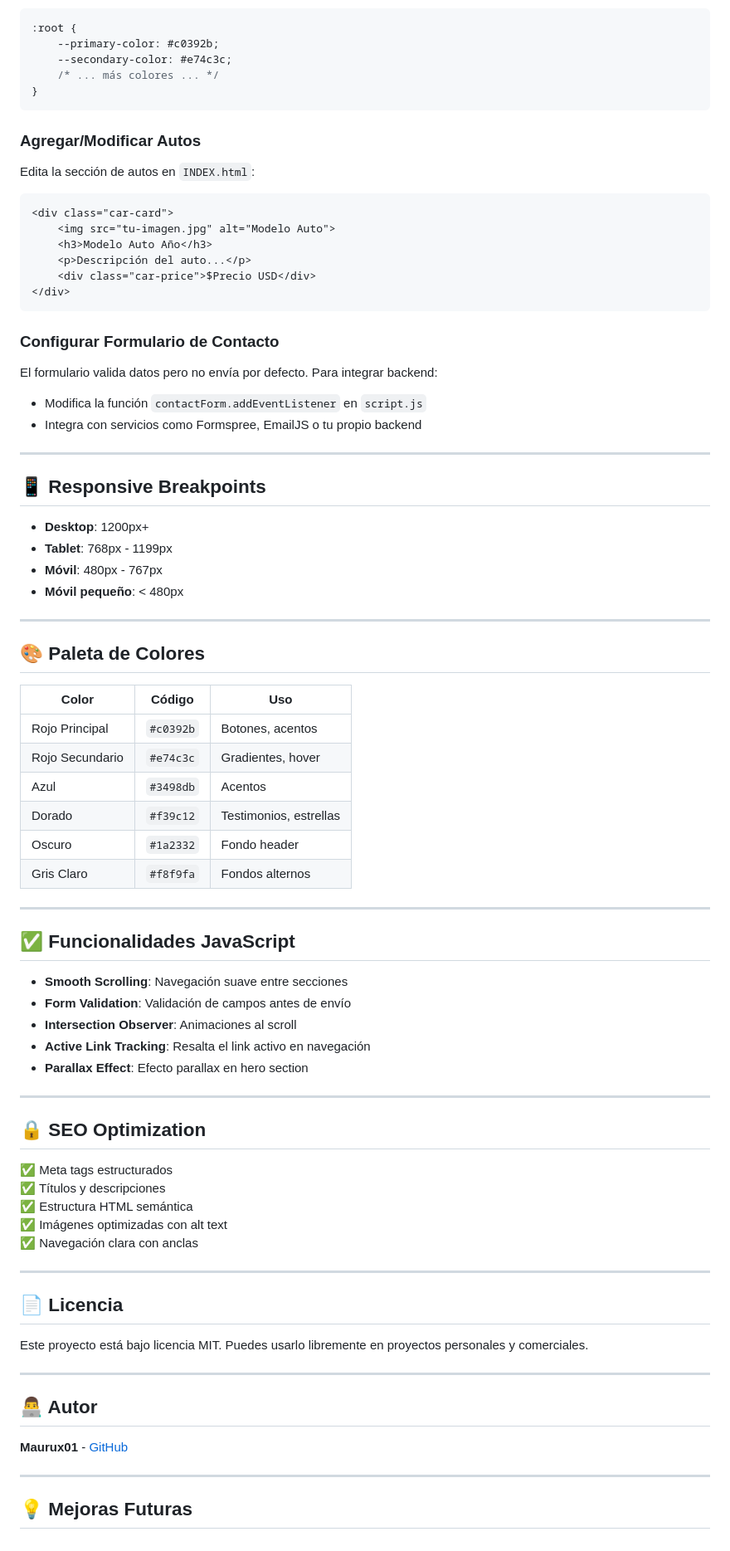
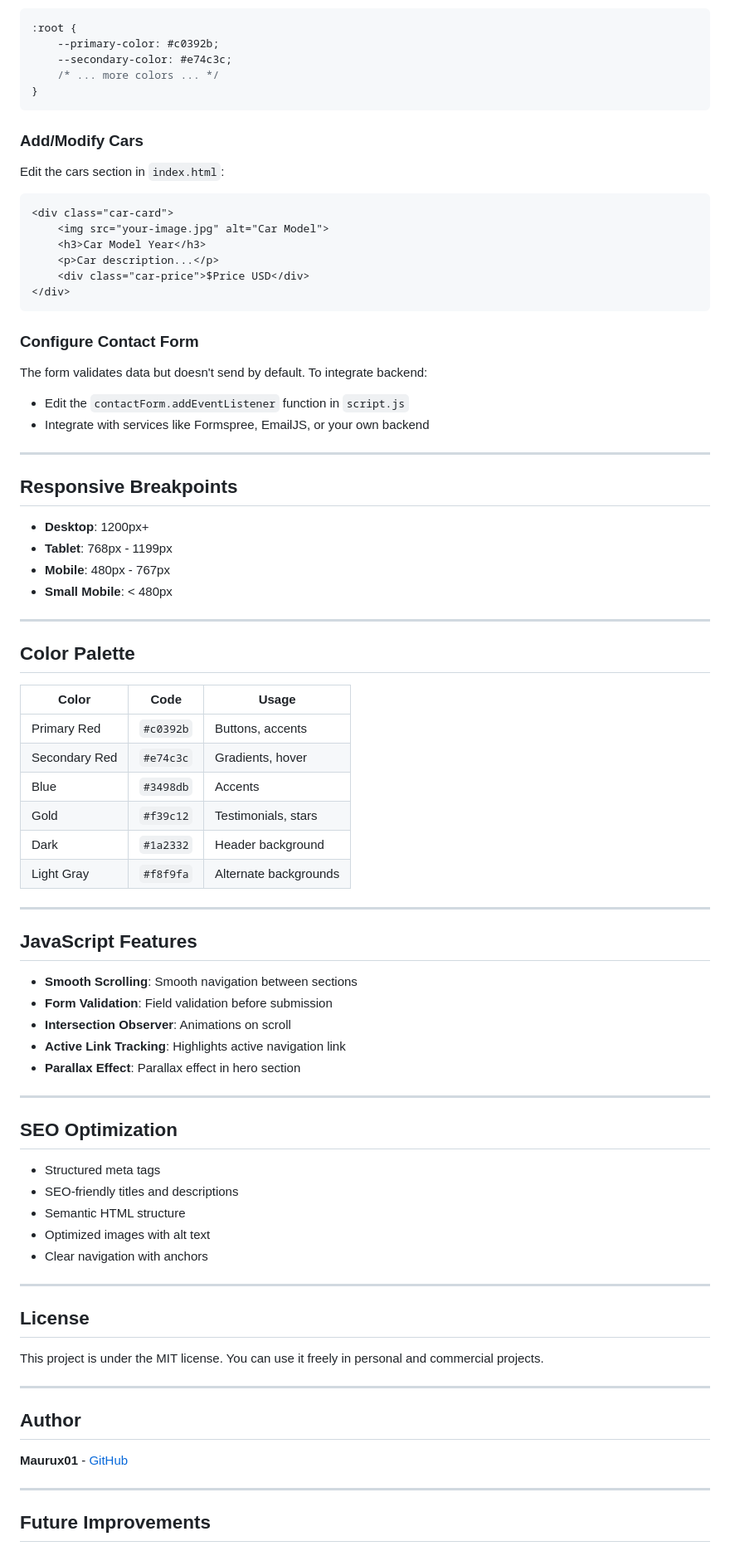
Before and after one commit to Maurux01/landing-page-proto, a Markdown page: README.md, the part around one of its changes. Shown at 83% size. Rendered like a GitHub page.

````diff
--- a/README.md
+++ b/README.md
@@ -84,81 +84,81 @@ Edita las variables CSS en `styles.css`:
 :root {
     --primary-color: #c0392b;
     --secondary-color: #e74c3c;
-    /* ... más colores ... */
+    /* ... more colors ... */
 }
 ```
 
-### Agregar/Modificar Autos
-Edita la sección de autos en `INDEX.html`:
+### Add/Modify Cars
+Edit the cars section in `index.html`:
 ```html
 <div class="car-card">
-    <img src="tu-imagen.jpg" alt="Modelo Auto">
-    <h3>Modelo Auto Año</h3>
-    <p>Descripción del auto...</p>
-    <div class="car-price">$Precio USD</div>
+    <img src="your-image.jpg" alt="Car Model">
+    <h3>Car Model Year</h3>
+    <p>Car description...</p>
+    <div class="car-price">$Price USD</div>
 </div>
 ```
 
-### Configurar Formulario de Contacto
-El formulario valida datos pero no envía por defecto. Para integrar backend:
-- Modifica la función `contactForm.addEventListener` en `script.js`
-- Integra con servicios como Formspree, EmailJS o tu propio backend
+### Configure Contact Form
+The form validates data but doesn't send by default. To integrate backend:
+- Edit the `contactForm.addEventListener` function in `script.js`
+- Integrate with services like Formspree, EmailJS, or your own backend
 
 ---
 
-## 📱 Responsive Breakpoints
+## Responsive Breakpoints
 
 - **Desktop**: 1200px+
 - **Tablet**: 768px - 1199px
-- **Móvil**: 480px - 767px
-- **Móvil pequeño**: < 480px
+- **Mobile**: 480px - 767px
+- **Small Mobile**: < 480px
 
 ---
 
-## 🎨 Paleta de Colores
+## Color Palette
 
-| Color | Código | Uso |
-|-------|--------|-----|
-| Rojo Principal | `#c0392b` | Botones, acentos |
-| Rojo Secundario | `#e74c3c` | Gradientes, hover |
-| Azul | `#3498db` | Acentos |
-| Dorado | `#f39c12` | Testimonios, estrellas |
-| Oscuro | `#1a2332` | Fondo header |
-| Gris Claro | `#f8f9fa` | Fondos alternos |
+| Color | Code | Usage |
+|-------|------|-------|
+| Primary Red | `#c0392b` | Buttons, accents |
+| Secondary Red | `#e74c3c` | Gradients, hover |
+| Blue | `#3498db` | Accents |
+| Gold | `#f39c12` | Testimonials, stars |
+| Dark | `#1a2332` | Header background |
+| Light Gray | `#f8f9fa` | Alternate backgrounds |
 
 ---
 
-## ✅ Funcionalidades JavaScript
+## JavaScript Features
 
-- **Smooth Scrolling**: Navegación suave entre secciones
-- **Form Validation**: Validación de campos antes de envío
-- **Intersection Observer**: Animaciones al scroll
-- **Active Link Tracking**: Resalta el link activo en navegación
-- **Parallax Effect**: Efecto parallax en hero section
+- **Smooth Scrolling**: Smooth navigation between sections
+- **Form Validation**: Field validation before submission
+- **Intersection Observer**: Animations on scroll
+- **Active Link Tracking**: Highlights active navigation link
+- **Parallax Effect**: Parallax effect in hero section
 
 ---
 
-## 🔒 SEO Optimization
+## SEO Optimization
 
-✅ Meta tags estructurados
-✅ Títulos y descripciones
-✅ Estructura HTML semántica
-✅ Imágenes optimizadas con alt text
-✅ Navegación clara con anclas
+- Structured meta tags
+- SEO-friendly titles and descriptions
+- Semantic HTML structure
+- Optimized images with alt text
+- Clear navigation with anchors
 
 ---
 
-## 📄 Licencia
+## License
 
-Este proyecto está bajo licencia MIT. Puedes usarlo libremente en proyectos personales y comerciales.
+This project is under the MIT license. You can use it freely in personal and commercial projects.
 
 ---
 
-## 👨‍💻 Autor
+## Author
 
 **Maurux01** - [GitHub](https://github.com/Maurux01)
 
 ---
 
-## 💡 Mejoras Futuras
+## Future Improvements
 
````
Also changed, not shown: other parts of README.md (+50 -50 lines).
